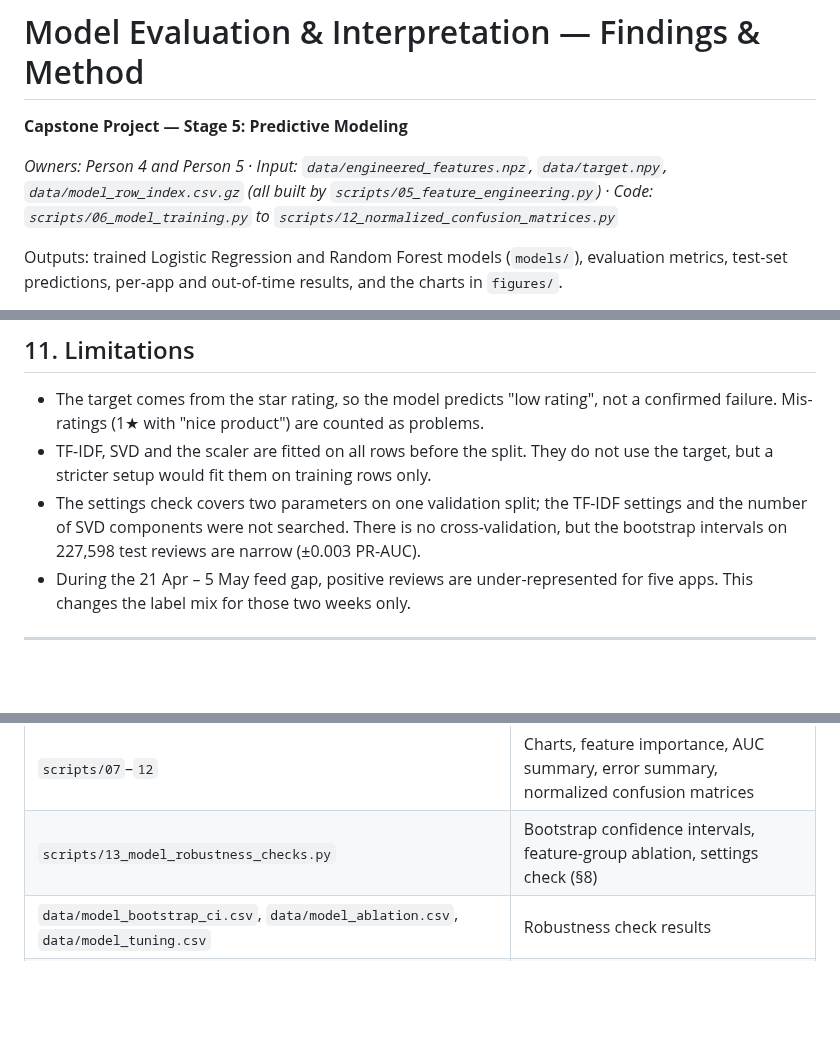
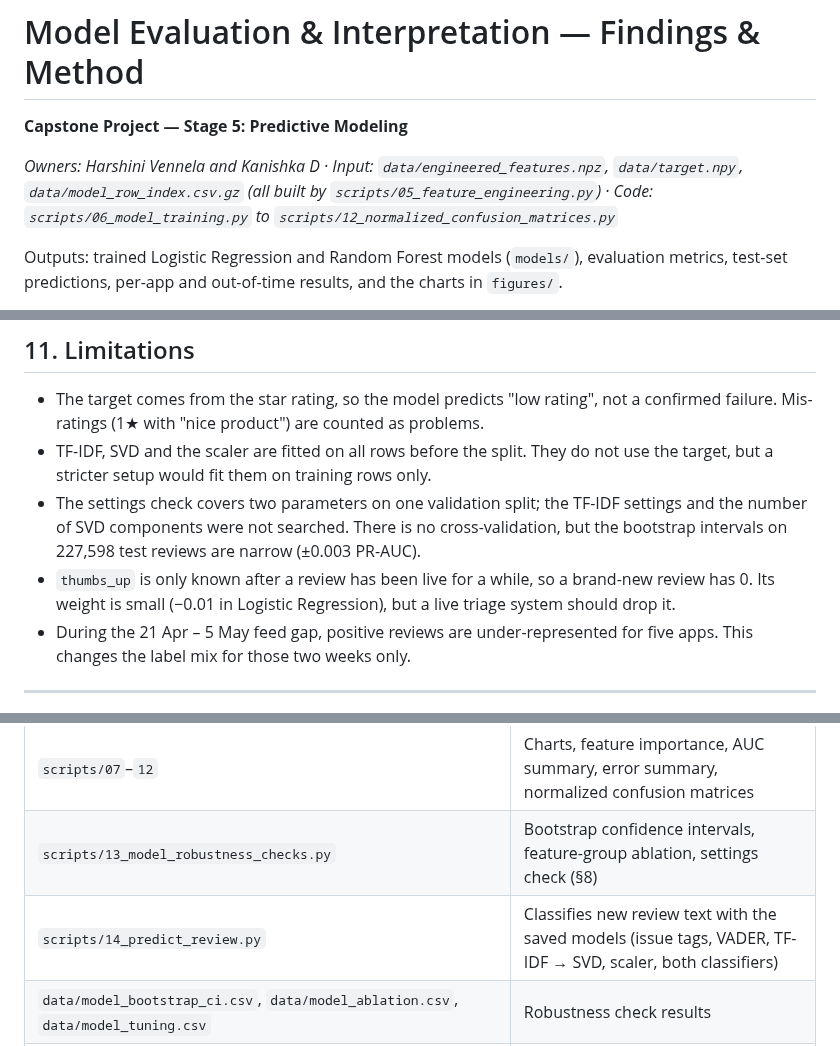
Before and after one commit to Adithya-Monish-Kumar-K/ba-capstone-app-reviews, a Markdown page: MODEL_EVALUATION.md, 3 parts joined by grey strips. Rendered like a GitHub page; blank space fills up the shorter version.

```diff
--- a/MODEL_EVALUATION.md
+++ b/MODEL_EVALUATION.md
@@ -2,7 +2,7 @@
 
 **Capstone Project — Stage 5: Predictive Modeling**
 
-*Owners: Person 4 and Person 5 · Input: `data/engineered_features.npz`, `data/target.npy`, `data/model_row_index.csv.gz` (all built by `scripts/05_feature_engineering.py`) · Code: `scripts/06_model_training.py` to `scripts/12_normalized_confusion_matrices.py`*
+*Owners: Harshini Vennela and Kanishka D · Input: `data/engineered_features.npz`, `data/target.npy`, `data/model_row_index.csv.gz` (all built by `scripts/05_feature_engineering.py`) · Code: `scripts/06_model_training.py` to `scripts/12_normalized_confusion_matrices.py`*
 
 Outputs: trained Logistic Regression and Random Forest models (`models/`), evaluation metrics, test-set predictions, per-app and out-of-time results, and the charts in `figures/`.
 
@@ -222,6 +222,7 @@ The terms with the largest SVD loadings are a mix of praise ("very fast", "the b
 - The target comes from the star rating, so the model predicts "low rating", not a confirmed failure. Mis-ratings (1★ with "nice product") are counted as problems.
 - TF-IDF, SVD and the scaler are fitted on all rows before the split. They do not use the target, but a stricter setup would fit them on training rows only.
 - The settings check covers two parameters on one validation split; the TF-IDF settings and the number of SVD components were not searched. There is no cross-validation, but the bootstrap intervals on 227,598 test reviews are narrow (±0.003 PR-AUC).
+- `thumbs_up` is only known after a review has been live for a while, so a brand-new review has 0. Its weight is small (−0.01 in Logistic Regression), but a live triage system should drop it.
 - During the 21 Apr – 5 May feed gap, positive reviews are under-represented for five apps. This changes the label mix for those two weeks only.
 
 ---
@@ -234,6 +235,7 @@ The terms with the largest SVD loadings are a mix of praise ("very fast", "the b
 | `scripts/06_model_training.py` | Training, test metrics, baseline, per-group and out-of-time results |
 | `scripts/07`–`12` | Charts, feature importance, AUC summary, error summary, normalized confusion matrices |
 | `scripts/13_model_robustness_checks.py` | Bootstrap confidence intervals, feature-group ablation, settings check (§8) |
+| `scripts/14_predict_review.py` | Classifies new review text with the saved models (issue tags, VADER, TF-IDF → SVD, scaler, both classifiers) |
 | `data/model_bootstrap_ci.csv`, `data/model_ablation.csv`, `data/model_tuning.csv` | Robustness check results |
 | `data/model_results.csv`, `data/baseline_results.csv`, `data/model_results_by_group.csv`, `data/model_results_out_of_time.csv` | Metric tables |
 | `data/model_predictions.csv.gz` | Test-set predictions with app and domain |
```
Also changed, not shown: other parts of MODEL_EVALUATION.md (+1 -1 lines), figures/logistic_regression_feature_importance.png, figures/random_forest_feature_importance.png, figures/top_tfidf_terms.png, 2 other files.
